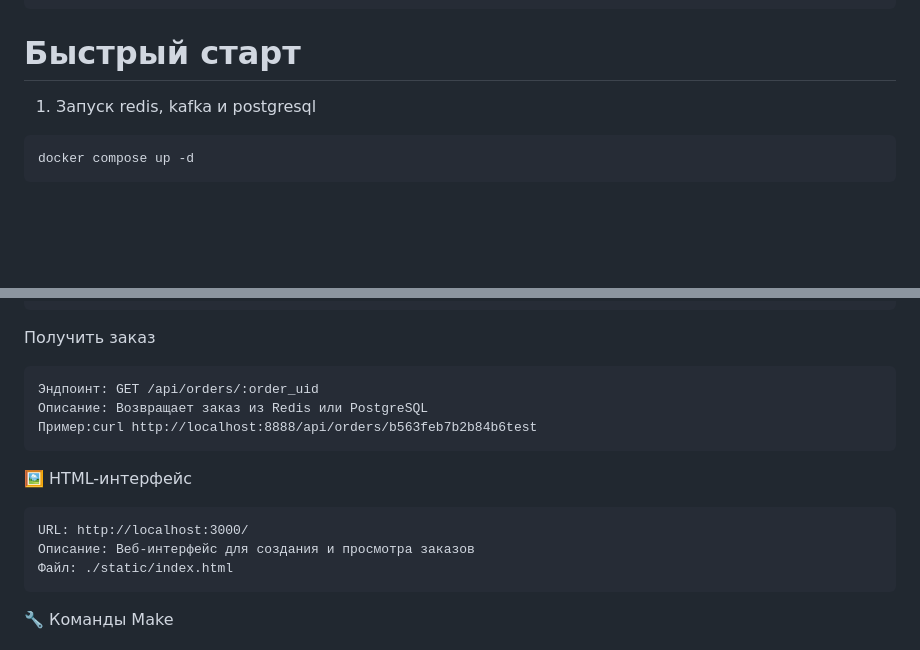
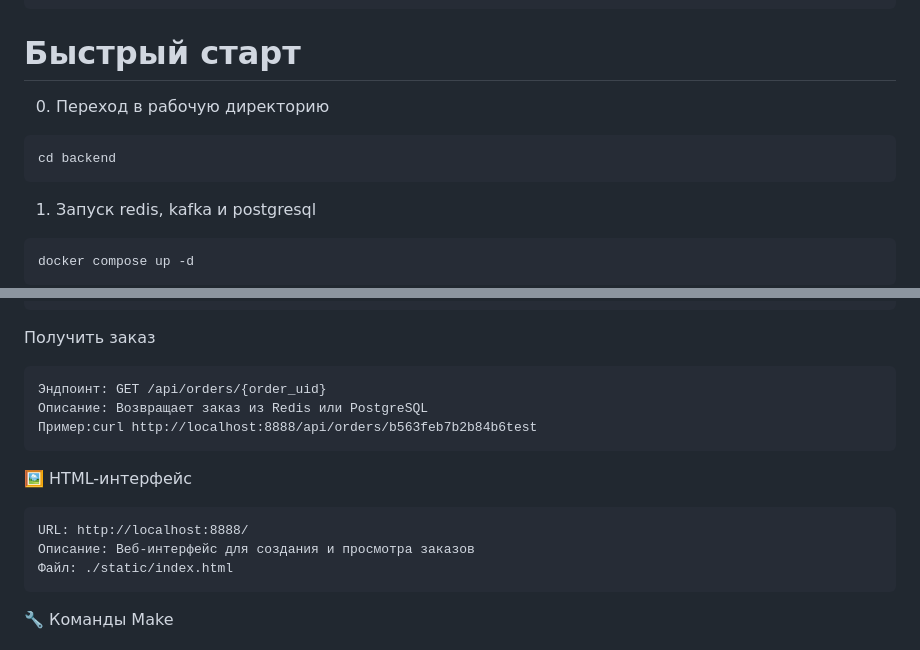
Before and after one commit to Higurashi09473/WB, a Markdown page: README.md, 2 parts joined by grey strips. GitHub-like rendering; blank space fills up the shorter version.

````diff
--- a/README.md
+++ b/README.md
@@ -26,6 +26,10 @@ Docker / Docker Compose — Контейнеризация
 ```
 
 # Быстрый старт
+0. Переход в рабочую директорию
+```
+cd backend
+```
 
 1. Запуск redis, kafka и postgresql
 ```
@@ -98,7 +102,7 @@ go run ./cmd/main.go
 Получить заказ
 
 ```
-Эндпоинт: GET /api/orders/:order_uid
+Эндпоинт: GET /api/orders/{order_uid}
 Описание: Возвращает заказ из Redis или PostgreSQL
 Пример:curl http://localhost:8888/api/orders/b563feb7b2b84b6test
 ```
@@ -108,7 +112,7 @@ go run ./cmd/main.go
 🖼 HTML-интерфейс
 
 ```
-URL: http://localhost:3000/
+URL: http://localhost:8888/
 Описание: Веб-интерфейс для создания и просмотра заказов
 Файл: ./static/index.html
 ```
````
